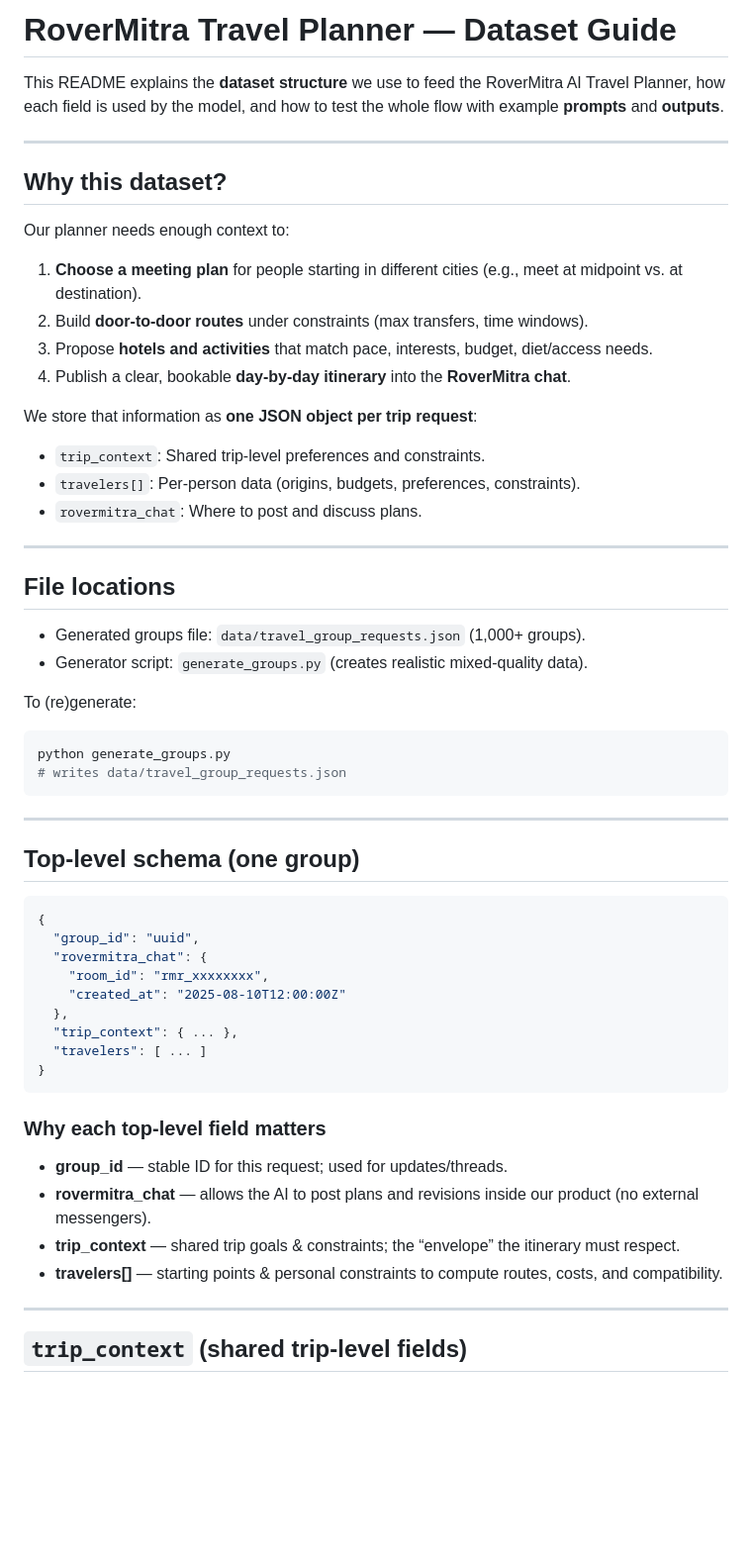
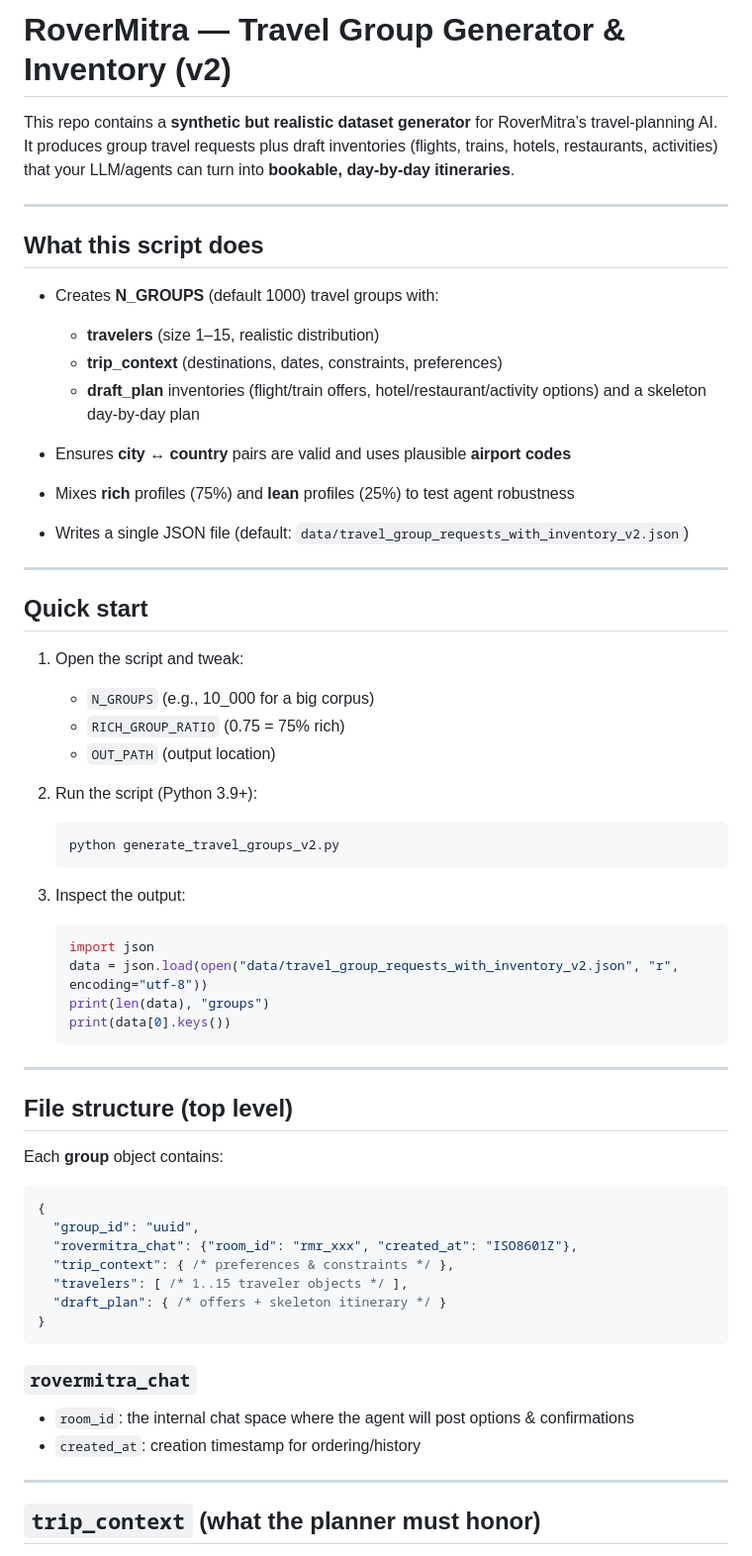
Before and after one commit to rovermitra/AITeam, a Markdown page: Flight/Readme.md, the part around the change printed below. Shown: that part at 99% size. GitHub-like rendering; blank space fills up the shorter version.

````diff
--- a/Flight/Readme.md
+++ b/Flight/Readme.md
@@ -1,62 +1,65 @@
-# RoverMitra Travel Planner — Dataset Guide
+# RoverMitra — Travel Group Generator & Inventory (v2)
 
-This README explains the **dataset structure** we use to feed the RoverMitra AI Travel Planner, how each field is used by the model, and how to test the whole flow with example **prompts** and **outputs**.
+This repo contains a **synthetic but realistic dataset generator** for RoverMitra’s travel-planning AI. It produces group travel requests plus draft inventories (flights, trains, hotels, restaurants, activities) that your LLM/agents can turn into **bookable, day‑by‑day itineraries**.
 
 ---
 
-## Why this dataset?
+## What this script does
 
-Our planner needs enough context to:
+* Creates **N\_GROUPS** (default 1000) travel groups with:
 
-1. **Choose a meeting plan** for people starting in different cities (e.g., meet at midpoint vs. at destination).
-2. Build **door-to-door routes** under constraints (max transfers, time windows).
-3. Propose **hotels and activities** that match pace, interests, budget, diet/access needs.
-4. Publish a clear, bookable **day-by-day itinerary** into the **RoverMitra chat**.
-
-We store that information as **one JSON object per trip request**:
-
-* `trip_context`: Shared trip-level preferences and constraints.
-* `travelers[]`: Per-person data (origins, budgets, preferences, constraints).
-* `rovermitra_chat`: Where to post and discuss plans.
+  * **travelers** (size 1–15, realistic distribution)
+  * **trip\_context** (destinations, dates, constraints, preferences)
+  * **draft\_plan** inventories (flight/train offers, hotel/restaurant/activity options) and a skeleton day-by-day plan
+* Ensures **city ↔ country** pairs are valid and uses plausible **airport codes**
+* Mixes **rich** profiles (75%) and **lean** profiles (25%) to test agent robustness
+* Writes a single JSON file (default: `data/travel_group_requests_with_inventory_v2.json`)
 
 ---
 
-## File locations
+## Quick start
 
-* Generated groups file: `data/travel_group_requests.json` (1,000+ groups).
-* Generator script: `generate_groups.py` (creates realistic mixed-quality data).
+1. Open the script and tweak:
 
-To (re)generate:
+   * `N_GROUPS` (e.g., 10\_000 for a big corpus)
+   * `RICH_GROUP_RATIO` (0.75 = 75% rich)
+   * `OUT_PATH` (output location)
+2. Run the script (Python 3.9+):
 
-```bash
-python generate_groups.py
-# writes data/travel_group_requests.json
-```
+   ```bash
+   python generate_travel_groups_v2.py
+   ```
+3. Inspect the output:
+
+   ```python
+   import json
+   data = json.load(open("data/travel_group_requests_with_inventory_v2.json", "r", encoding="utf-8"))
+   print(len(data), "groups")
+   print(data[0].keys())
+   ```
 
 ---
 
-## Top-level schema (one group)
+## File structure (top level)
+
+Each **group** object contains:
 
 ```json
 {
   "group_id": "uuid",
-  "rovermitra_chat": {
-    "room_id": "rmr_xxxxxxxx",
-    "created_at": "2025-08-10T12:00:00Z"
-  },
-  "trip_context": { ... },
-  "travelers": [ ... ]
+  "rovermitra_chat": {"room_id": "rmr_xxx", "created_at": "ISO8601Z"},
+  "trip_context": { /* preferences & constraints */ },
+  "travelers": [ /* 1..15 traveler objects */ ],
+  "draft_plan": { /* offers + skeleton itinerary */ }
 }
 ```
 
-### Why each top-level field matters
+### `rovermitra_chat`
 
-* **group\_id** — stable ID for this request; used for updates/threads.
-* **rovermitra\_chat** — allows the AI to post plans and revisions inside our product (no external messengers).
-* **trip\_context** — shared trip goals & constraints; the “envelope” the itinerary must respect.
-* **travelers\[]** — starting points & personal constraints to compute routes, costs, and compatibility.
+* `room_id`: the internal chat space where the agent will post options & confirmations
+* `created_at`: creation timestamp for ordering/history
 
 ---
 
-## `trip_context` (shared trip-level fields)
+## `trip_context` (what the planner must honor)
 
````
Also changed, not shown: other parts of Flight/Readme.md (+117 -309 lines).
